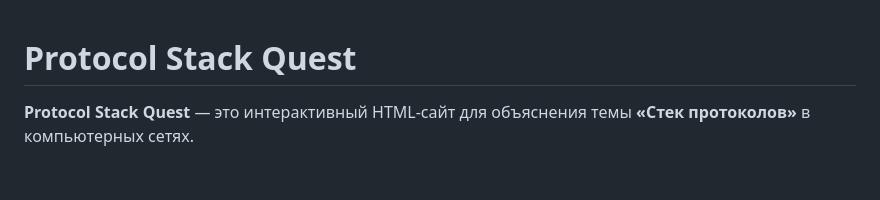
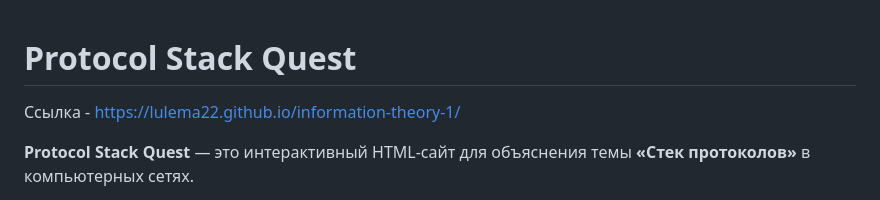
Before and after one commit to lulema22/information-theory-1, a Markdown page: README.md, the part around the change. GitHub-like rendering; blank space fills up the shorter version.

```diff
--- a/README.md
+++ b/README.md
@@ -1,4 +1,5 @@
 # Protocol Stack Quest
+Ссылка - https://lulema22.github.io/information-theory-1/
 
 **Protocol Stack Quest** — это интерактивный HTML-сайт для объяснения темы **«Стек протоколов»** в компьютерных сетях.
 
```
